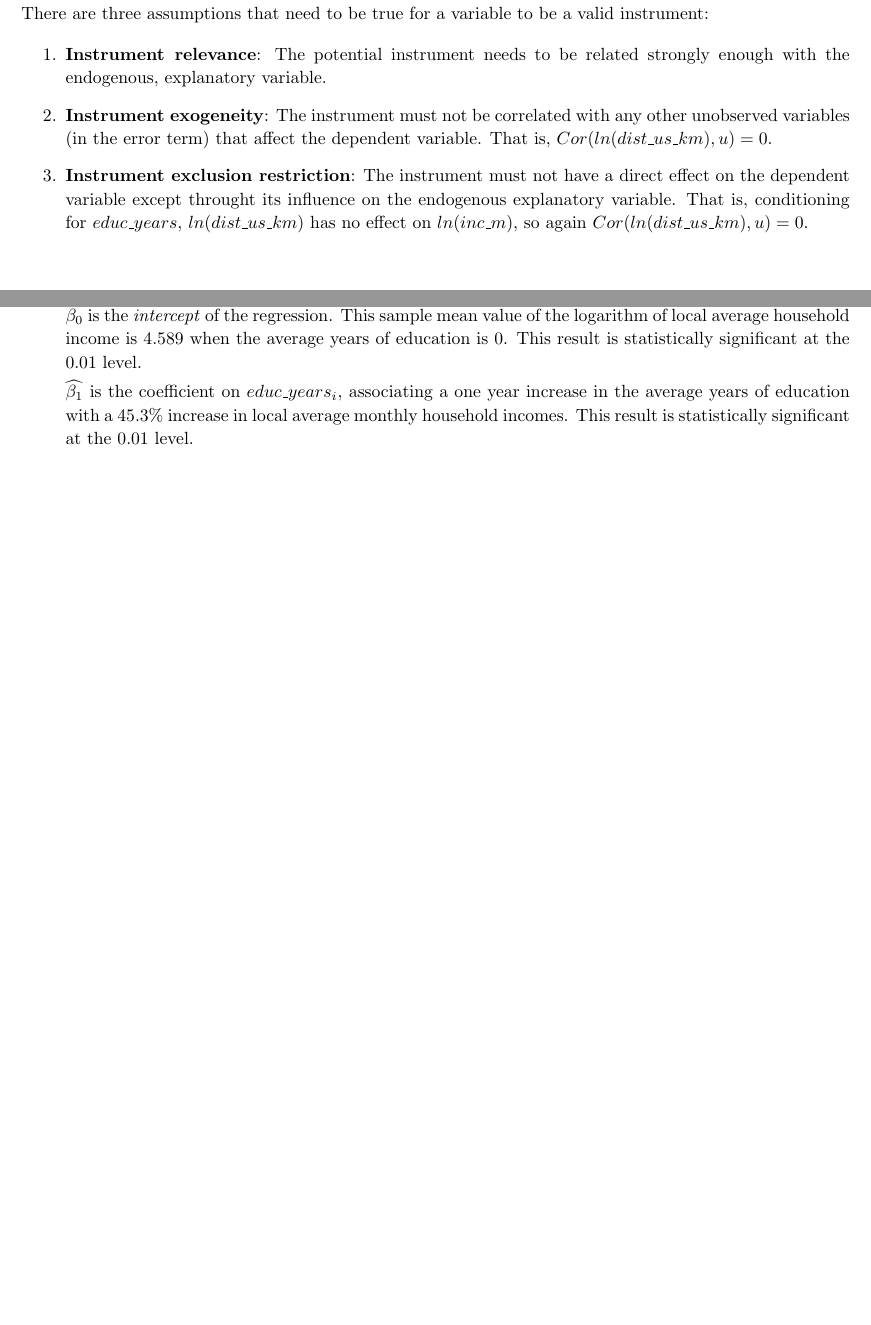
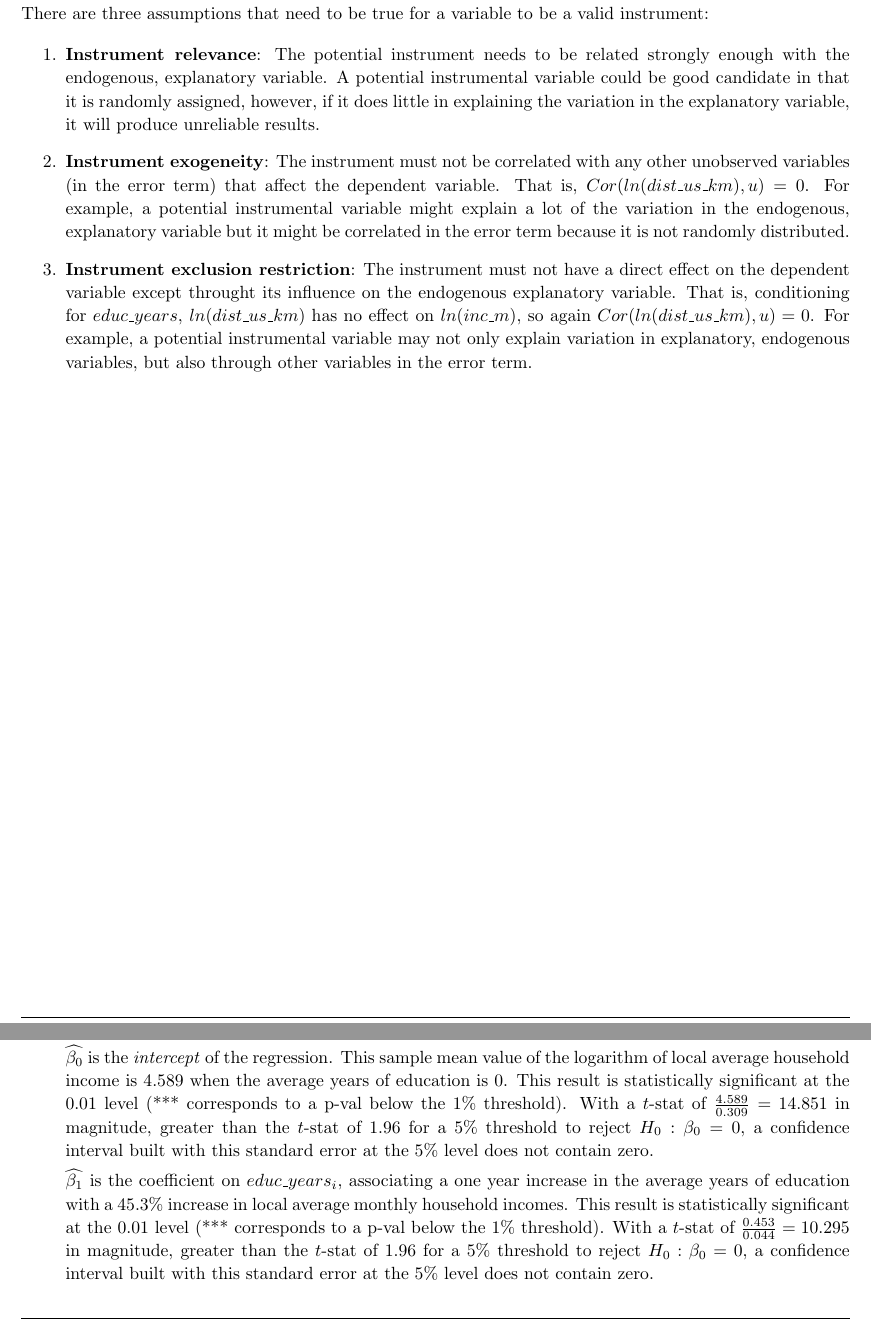
Before and after one commit to zbrandt/pset2, a LaTeX problem sheet (pset2.tex): two parts of pages 14 and 16 of 21 before the commit and two parts of pages 14 and 16 of 22 after it, joined at a grey line, cut so that both start at the same text, the shorter picture padded with empty space. Compiled offline with pdfLaTeX.

Commit message:
Changes to IV reqs list, bias identification, and others

```diff
--- a/pset2.tex
+++ b/pset2.tex
@@ -561,9 +561,9 @@
     There are three assumptions that need to be true for a variable to be a valid instrument:
 
     \begin{enumerate}
-        \item \textbf{Instrument relevance}: The potential instrument needs to be related strongly enough with the endogenous, explanatory variable.
-        \item \textbf{Instrument exogeneity}: The instrument must not be correlated with any other unobserved variables (in the error term) that affect the dependent variable. That is, $Cor(ln(dist\_us\_km), u) = 0$.
-        \item \textbf{Instrument exclusion restriction}: The instrument must not have a direct effect on the dependent variable except throught its influence on the endogenous explanatory variable. That is, conditioning for $educ\_years$, $ln(dist\_us\_km)$ has no effect on $ln(inc\_m)$, so again $Cor(ln(dist\_us\_km), u) = 0$.
+        \item \textbf{Instrument relevance}: The potential instrument needs to be related strongly enough with the endogenous, explanatory variable. A potential instrumental variable could be good candidate in that it is randomly assigned, however, if it does little in explaining the variation in the explanatory variable, it will produce unreliable results.
+        \item \textbf{Instrument exogeneity}: The instrument must not be correlated with any other unobserved variables (in the error term) that affect the dependent variable. That is, $Cor(ln(dist\_us\_km), u) = 0$. For example, a potential instrumental variable might explain a lot of the variation in the endogenous, explanatory variable but it might be correlated in the error term because it is not randomly distributed.
+        \item \textbf{Instrument exclusion restriction}: The instrument must not have a direct effect on the dependent variable except throught its influence on the endogenous explanatory variable. That is, conditioning for $educ\_years$, $ln(dist\_us\_km)$ has no effect on $ln(inc\_m)$, so again $Cor(ln(dist\_us\_km), u) = 0$. For example, a potential instrumental variable may not only explain variation in explanatory, endogenous variables, but also through other variables in the error term.
     \end{enumerate}
 
     \pagebreak
@@ -672,8 +672,8 @@
     where
         \begin{itemize}[label={}, itemsep=0pt]
             \item $\widehat{educ\_years_i}$ are the predicted values for the endogenous explanatory variable, average years of education, instrumented on distance to the US border in the first-stage model from (1).
-            \item $\widehat{\beta_0}$ is the \textit{intercept} of the regression. This sample mean value of the logarithm of local average household income is 4.589 when the average years of education is 0. This result is statistically significant at the 0.01 level.
-            \item $\widehat{\beta_1}$ is the coefficient on $educ\_years_i$, associating a one year increase in the average years of education with a 45.3\% increase in local average monthly household incomes. This result is statistically significant at the 0.01 level.
+            \item $\widehat{\beta_0}$ is the \textit{intercept} of the regression. This sample mean value of the logarithm of local average household income is 4.589 when the average years of education is 0. This result is statistically significant at the 0.01 level (*** corresponds to a p-val below the 1\% threshold). With a $t$-stat of $\frac{4.589}{0.309} = 14.851$ in magnitude, greater than the $t$-stat of 1.96 for a 5\% threshold to reject $H_0: \beta_0 = 0$, a confidence interval built with this standard error at the 5\% level does not contain zero.
+            \item $\widehat{\beta_1}$ is the coefficient on $educ\_years_i$, associating a one year increase in the average years of education with a 45.3\% increase in local average monthly household incomes. This result is statistically significant at the 0.01 level (*** corresponds to a p-val below the 1\% threshold). With a $t$-stat of $\frac{0.453}{0.044} = 10.295$ in magnitude, greater than the $t$-stat of 1.96 for a 5\% threshold to reject $H_0: \beta_0 = 0$, a confidence interval built with this standard error at the 5\% level does not contain zero.
             % \item The $F$-stat is 67.597, a result statistically significant at the 0.01 level and above 10, meaning $log(dist\_us\_km)$ is related strongly enough with $educ\_years$ to pass the instrument relevance test.
         \end{itemize}
 
```
Also changed, not shown: pset2.pdf, pset2.tex (12 more changed lines).
